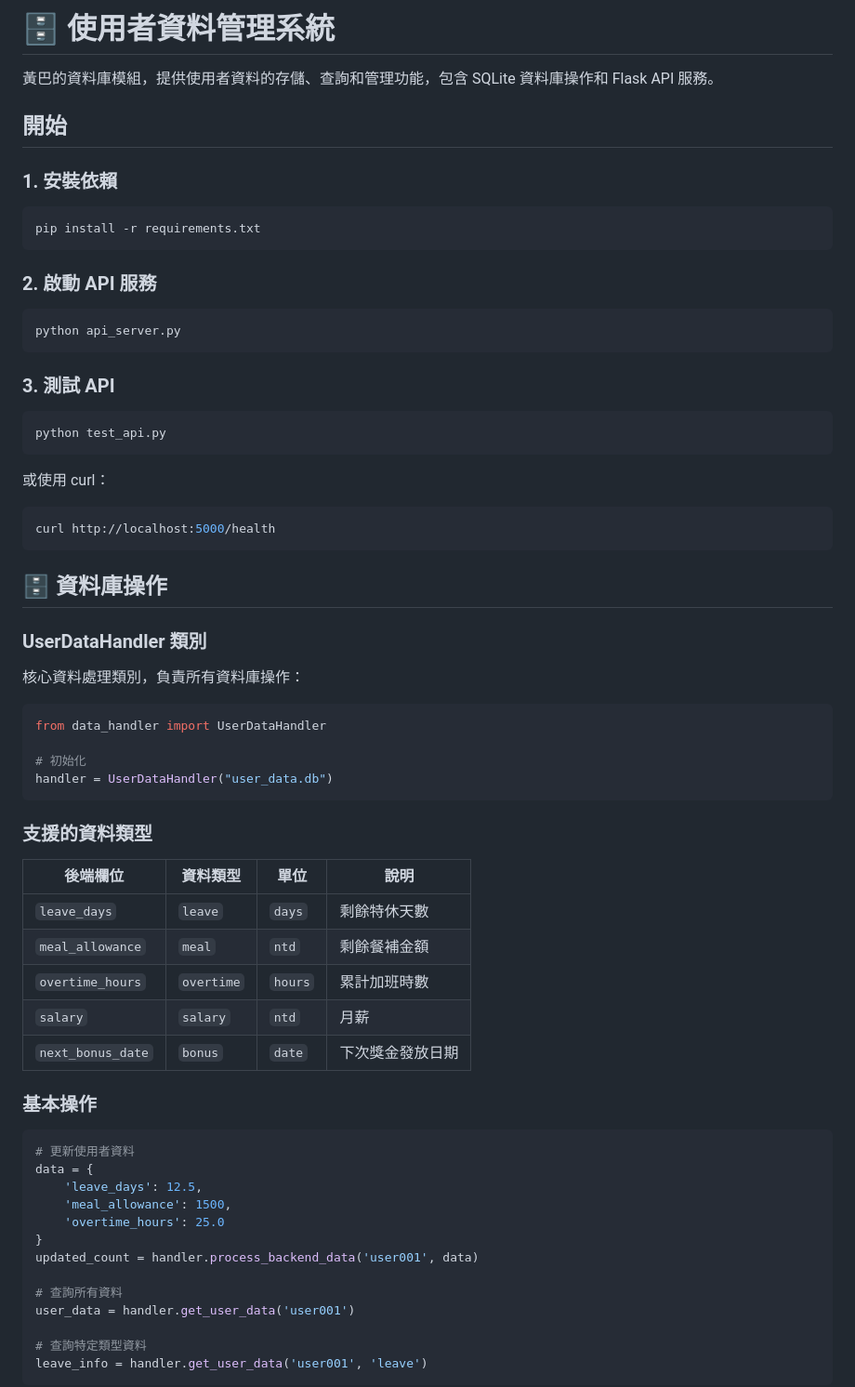
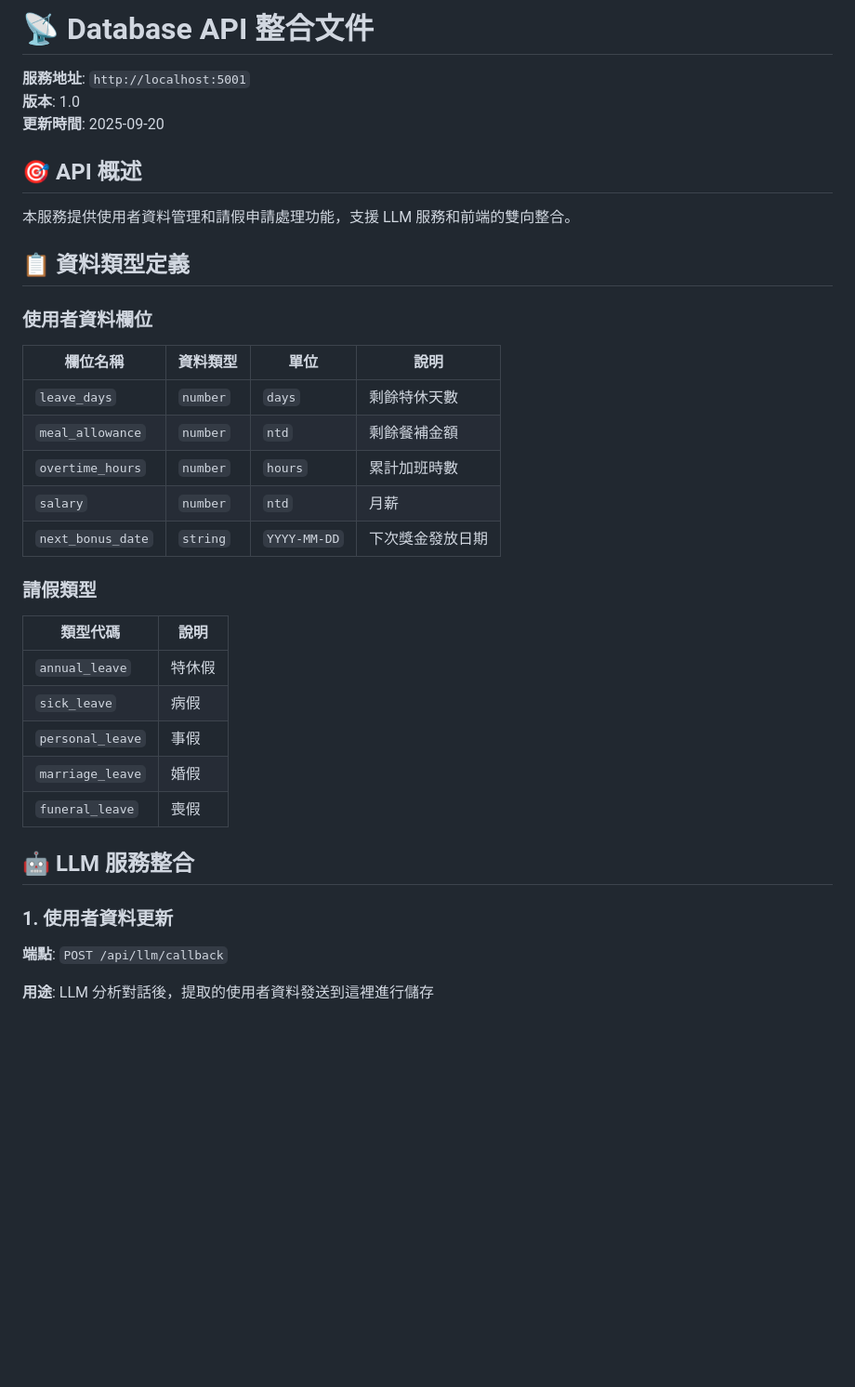
Before and after one commit to Oh-Wow-wow-pair/Flabba, a Markdown page: database/README.md, the part around the change printed below. Shown: that part at 93% size. Rendered like a GitHub page; blank space fills up the shorter version.

Commit message:
docs: edit README

````diff
--- a/database/README.md
+++ b/database/README.md
@@ -1,70 +1,40 @@
-# 🗄️ 使用者資料管理系統
+# 📡 Database API 整合文件
 
-黃巴的資料庫模組，提供使用者資料的存儲、查詢和管理功能，包含 SQLite 資料庫操作和 Flask API 服務。
+**服務地址**: `http://localhost:5001`
+**版本**: 1.0
+**更新時間**: 2025-09-20
 
-## 開始
+## 🎯 API 概述
 
-### 1. 安裝依賴
+本服務提供使用者資料管理和請假申請處理功能，支援 LLM 服務和前端的雙向整合。
 
-```bash
-pip install -r requirements.txt
-```
+## 📋 資料類型定義
 
-### 2. 啟動 API 服務
+### 使用者資料欄位
 
-```bash
-python api_server.py
-```
+| 欄位名稱 | 資料類型 | 單位 | 說明 |
+|---------|---------|------|------|
+| `leave_days` | `number` | `days` | 剩餘特休天數 |
+| `meal_allowance` | `number` | `ntd` | 剩餘餐補金額 |
+| `overtime_hours` | `number` | `hours` | 累計加班時數 |
+| `salary` | `number` | `ntd` | 月薪 |
+| `next_bonus_date` | `string` | `YYYY-MM-DD` | 下次獎金發放日期 |
 
-### 3. 測試 API
+### 請假類型
 
-```bash
-python test_api.py
-```
+| 類型代碼 | 說明 |
+|---------|------|
+| `annual_leave` | 特休假 |
+| `sick_leave` | 病假 |
+| `personal_leave` | 事假 |
+| `marriage_leave` | 婚假 |
+| `funeral_leave` | 喪假 |
 
-或使用 curl：
-```bash
-curl http://localhost:5000/health
-```
+## 🤖 LLM 服務整合
 
-## 🗄️ 資料庫操作
+### 1. 使用者資料更新
 
-### UserDataHandler 類別
+**端點**: `POST /api/llm/callback`
 
-核心資料處理類別，負責所有資料庫操作：
+**用途**: LLM 分析對話後，提取的使用者資料發送到這裡進行儲存
 
-```python
-from data_handler import UserDataHandler
-
-# 初始化
-handler = UserDataHandler("user_data.db")
-```
-
-### 支援的資料類型
-
-| 後端欄位 | 資料類型 | 單位 | 說明 |
-|---------|---------|------|------|
-| `leave_days` | `leave` | `days` | 剩餘特休天數 |
-| `meal_allowance` | `meal` | `ntd` | 剩餘餐補金額 |
-| `overtime_hours` | `overtime` | `hours` | 累計加班時數 |
-| `salary` | `salary` | `ntd` | 月薪 |
-| `next_bonus_date` | `bonus` | `date` | 下次獎金發放日期 |
-
-### 基本操作
-
-```python
-# 更新使用者資料
-data = {
-    'leave_days': 12.5,
-    'meal_allowance': 1500,
-    'overtime_hours': 25.0
-}
-updated_count = handler.process_backend_data('user001', data)
-
-# 查詢所有資料
-user_data = handler.get_user_data('user001')
-
-# 查詢特定類型資料
-leave_info = handler.get_user_data('user001', 'leave')
-```
-
````
Also changed, not shown: other parts of database/README.md (+293 -198 lines).
